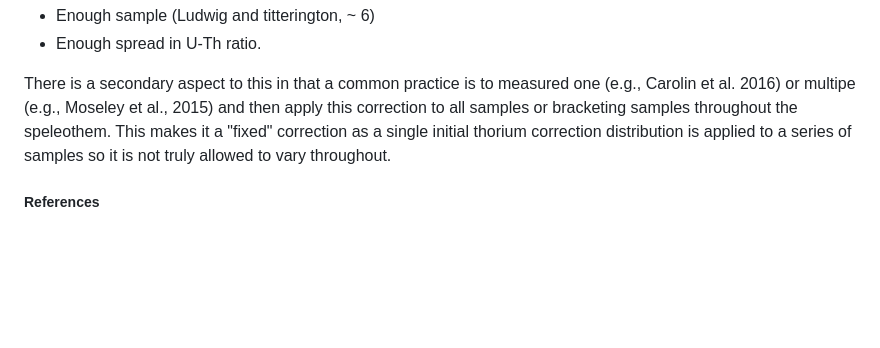
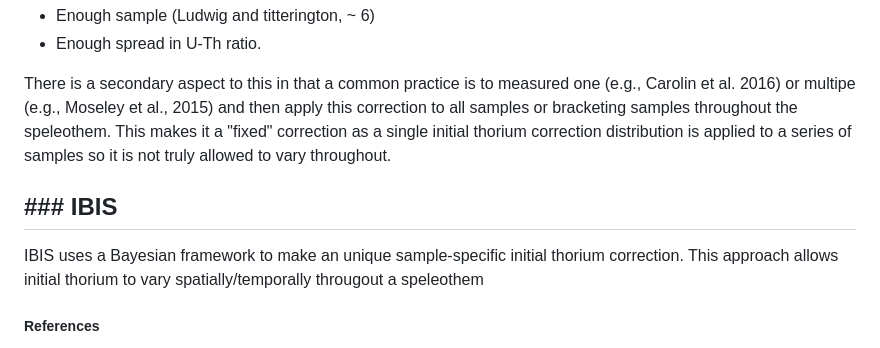
Before and after one commit to jcarter-1/IBIS-UTh, a Markdown page: README.md, the part around one of its changes. Rendered like a GitHub page; blank space fills up the shorter version.

Commit message:
Enhance README with IBIS section
Added section on IBIS and its Bayesian framework for initial thorium correction.

```diff
--- a/README.md
+++ b/README.md
@@ -68,6 +68,10 @@ The "gold standard" approach to estimation joint age—initial thorium compositi
 
 There is a secondary aspect to this in that a common practice is to measured one (e.g., Carolin et al. 2016) or multipe (e.g., Moseley et al., 2015) and then apply this correction to all samples or bracketing samples throughout the speleothem. This makes it a "fixed" correction as a single initial thorium correction distribution is applied to a series of samples so it is not truly allowed to vary throughout.
 
+### IBIS
+-----
+IBIS uses a Bayesian framework to make an unique sample-specific initial thorium correction. This approach allows initial thorium to vary spatially/temporally througout a speleothem
+
 ##### References
 Carolin, S.A., Cobb, K.M., Lynch-Stieglitz, J., Moerman, J.W., Partin, J.W., Lejau, S., Malang, J., Clark, B., Tuen, A.A. and Adkins, J.F., 2016. Northern Borneo stalagmite records reveal West Pacific hydroclimate across MIS 5 and 6. Earth and Planetary Science Letters, 439, pp.182-193.
 
```
Also changed, not shown: other parts of README.md (+1 -1 lines).
